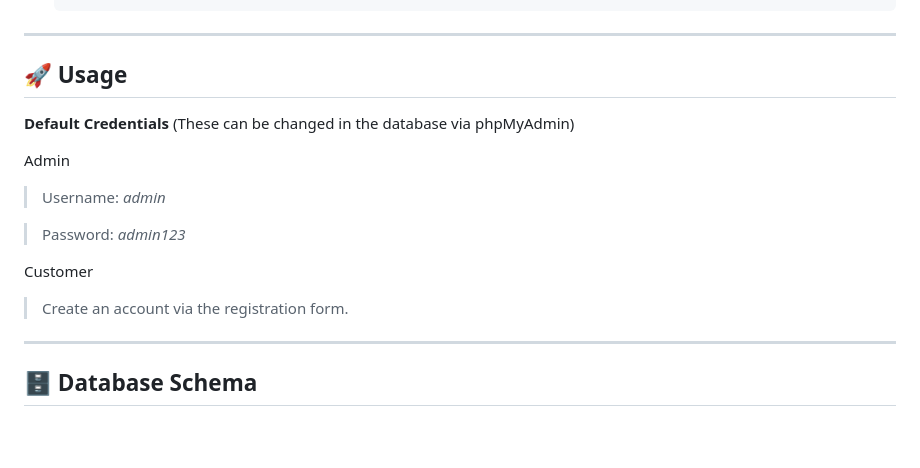
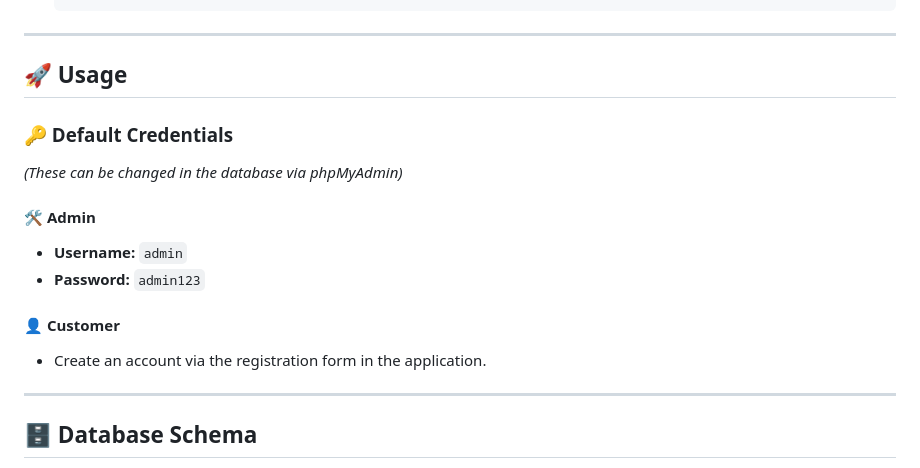
Before and after one commit to LowZhiHorng/Food_Ordering_System--School_Project, a Markdown page: README.md, the part around the change. Drawn GitHub-style; blank space fills up the shorter version.

```diff
--- a/README.md
+++ b/README.md
@@ -122,19 +122,16 @@ Food_Ordering_System--School_Project/
 ---
 
 ## 🚀 Usage
-**Default Credentials**
-(These can be changed in the database via phpMyAdmin)
 
-Admin
+### 🔑 Default Credentials
+*(These can be changed in the database via phpMyAdmin)*
 
-> Username: *admin*
+#### 🛠 Admin
+- **Username:** `admin`
+- **Password:** `admin123`
 
-> Password: *admin123*
-
-
-Customer
-
-> Create an account via the registration form.
+#### 👤 Customer
+- Create an account via the registration form in the application.
 
 ---
 
```
